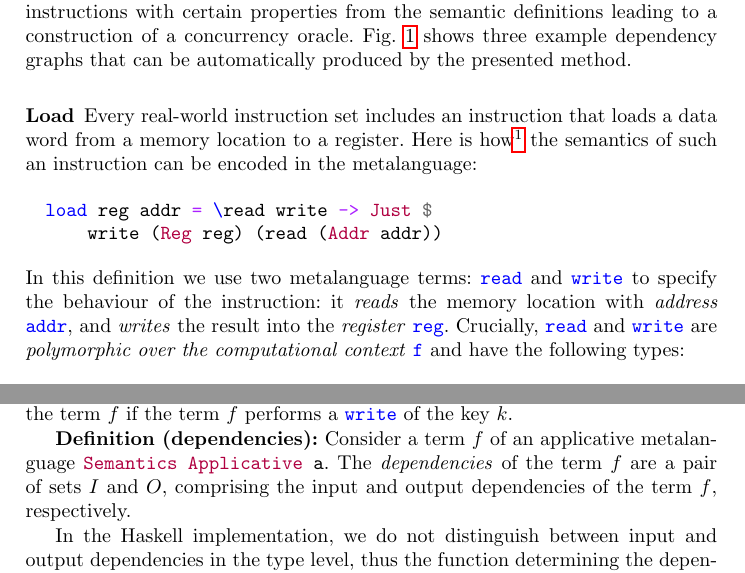
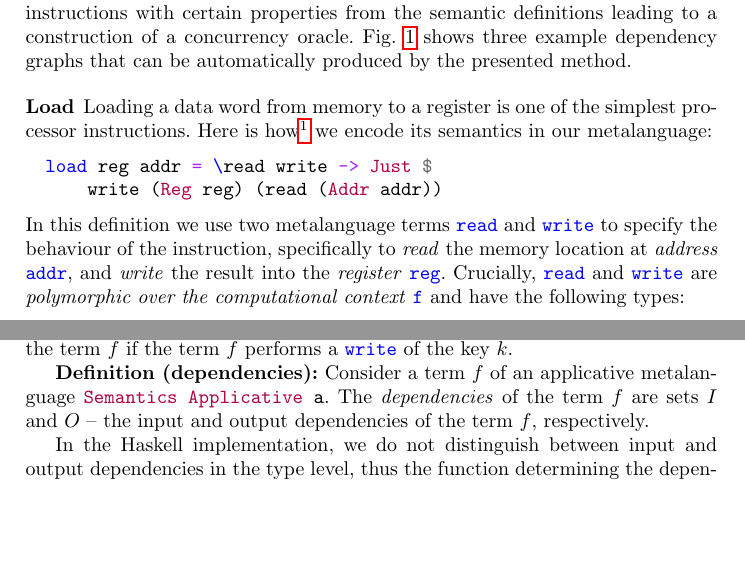
Before and after one commit to tuura/iam, a LaTeX thesis (ataed-2018-paper/main.tex, which reads ataed-2018-paper/tex/instructions.tex, ataed-2018-paper/tex/oracles.tex): two parts of pages 2 and 9 of 17, joined at a grey line, cut so that both start at the same text, the shorter picture padded with empty space. Compiled offline with pdfLaTeX.

Commit message:
Minor tweaks

```diff
--- a/ataed-2018-paper/tex/instructions.tex
+++ b/ataed-2018-paper/tex/instructions.tex
@@ -10,24 +9,25 @@ Fig.~\ref{fig-example} shows three example dependency graphs that can be
 automatically produced by the presented method.
 
 % Unconstrained semantics
-\vspace{-1mm}
-\subsubsection{Load} Every real-world instruction set includes an instruction
-that loads a data word from a memory location to a register. Here is
+\vspace{-2mm}
+\subsubsection{Load} Loading a data word from memory to a register is one of the
+simplest processor instructions. Here is
 how\footnote{We use Haskell throughout the paper, not only because it is one of
 the most popular functional programming languages, but also because it provides
 support for \emph{higher-rank polymorphism}~\cite{jones2007practical}, which is
-essential for the presented approach.} the semantics of such an instruction can
-be encoded in the metalanguage:
+essential for the presented approach.} we encode its semantics in our metalanguage:
 
+\vspace{-1mm}
 \begin{minted}[xleftmargin=10pt]{haskell}
 load reg addr = \read write -> Just $
     write (Reg reg) (read (Addr addr))
 \end{minted}
+\vspace{-1mm}
 
 \noindent
-In this definition we use two metalanguage terms:~\hs{read} and~\hs{write} to
-specify the behaviour of the instruction: it \emph{reads} the memory location
-with \emph{address} \hs{addr}, and \emph{writes} the result into the
+In this definition we use two metalanguage terms \hs{read} and \hs{write} to
+specify the behaviour of the instruction, specifically to \emph{read} the memory
+location at \emph{address} \hs{addr}, and \emph{write} the result into the
 \emph{register} \hs{reg}. Crucially, \hs{read} and \hs{write} are
 \emph{polymorphic over the computational context} \hs{f} and have the following
 types:
--- a/ataed-2018-paper/tex/oracles.tex
+++ b/ataed-2018-paper/tex/oracles.tex
@@ -19,8 +19,8 @@ performs a~\hs{write} of the key $k$.
 
 \textbf{Definition (dependencies):\label{def:dependencies}}
 Consider a term $f$ of an applicative metalanguage~\hs{Semantics Applicative a}.
-The~\emph{dependencies} of the term $f$ are a pair of sets $I$ and $O$,
-comprising the input and output dependencies of the term $f$, respectively.
+The~\emph{dependencies} of the term $f$ are sets $I$ and $O$ -- the input and
+output dependencies of the term $f$, respectively.
 
 In the Haskell implementation, we do not distinguish between input and output dependencies
 in the type level, thus the function determining the dependencies of a computation
```
Also changed, not shown: ataed-2018-paper/main.tex (+1 -1 lines), ataed-2018-paper/tex/instructions.tex (16 more changed lines).
